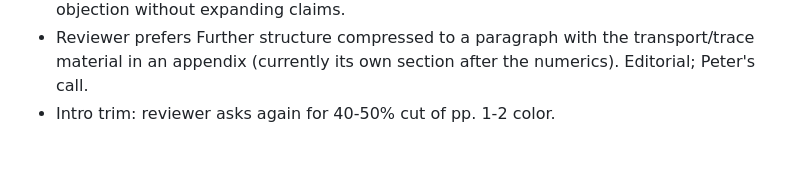
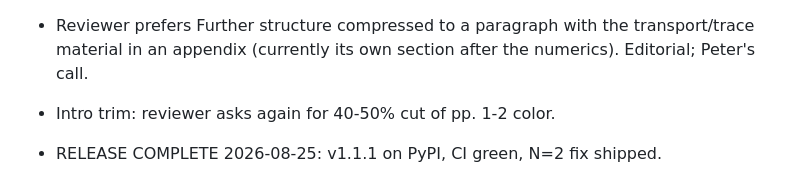
Before and after one commit to microprediction/winning, a Markdown page: papers/factor-probit-transform/EDIT-TODO.md, the part around the change. Drawn GitHub-style; blank space fills up the shorter version.

Commit message:
Ledger: v1.1.1 released to PyPI, CI green across the matrix
Co-Authored-By: Claude Fable 5 <noreply@anthropic.com>

```diff
--- a/papers/factor-probit-transform/EDIT-TODO.md
+++ b/papers/factor-probit-transform/EDIT-TODO.md
@@ -162,3 +162,5 @@ Still open from review 2 (experiments / bigger):
   transport/trace material in an appendix (currently its own section
   after the numerics). Editorial; Peter's call.
 - Intro trim: reviewer asks again for 40-50% cut of pp. 1-2 color.
+
+- RELEASE COMPLETE 2026-08-25: v1.1.1 on PyPI, CI green, N=2 fix shipped.
```
